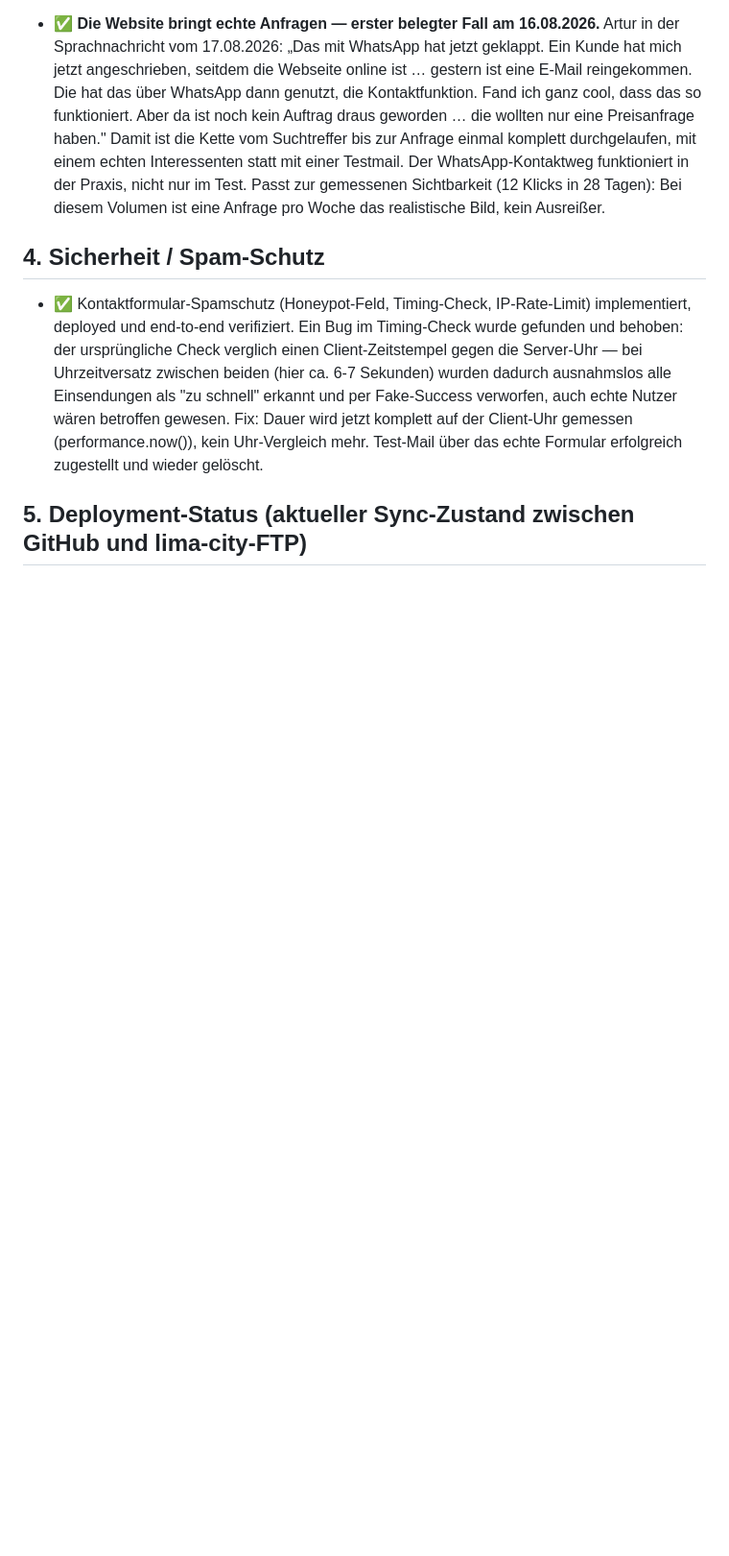
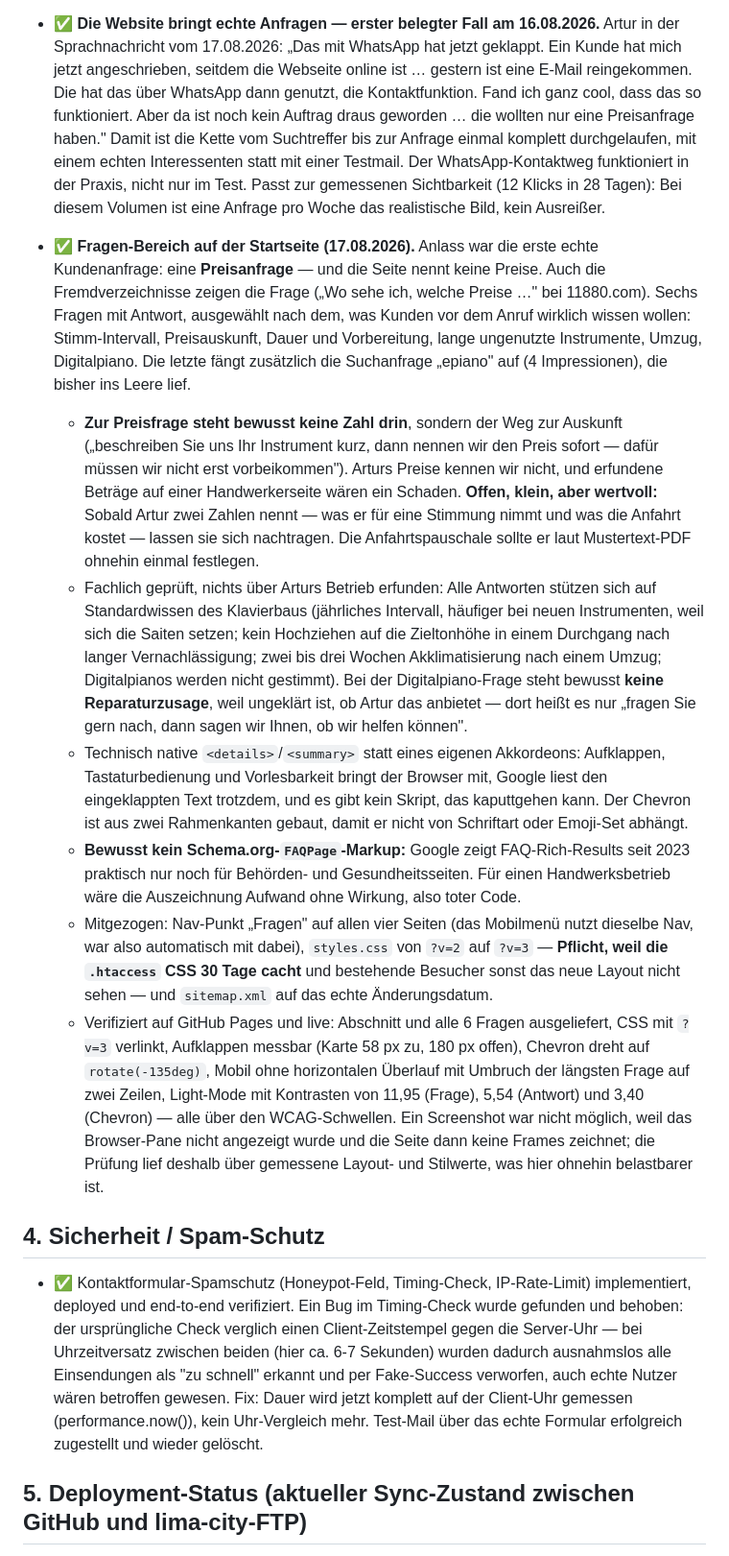
Before and after one commit to danielzaiser91/arturs-webseite, a Markdown page: docs/webseite-offene-baustellen.md, the part around one of its changes. Shown at 96% size. GitHub-like rendering; blank space fills up the shorter version.

Commit message:
Doku: Fragen-Bereich mit Begruendungen und Pruefwerten
Warum die sechs Fragen genau diese sind (Anlass Preisanfrage, "epiano" fing
bisher ins Leere), warum zur Preisfrage keine Zahl drinsteht, warum kein
FAQPage-Markup (Google zeigt die Rich-Results seit 2023 praktisch nur noch fuer
Behoerden- und Gesundheitsseiten), und warum native details/summary statt eigenem
Akkordeon.

Dazu die Pruefwerte, damit spaeter nachvollziehbar ist, was tatsaechlich gemessen
wurde: Aufklappen 58 px zu / 180 px offen, Chevron dreht auf rotate(-135deg),
Mobil ohne Ueberlauf, Light-Mode-Kontraste 11,95 / 5,54 / 3,40. Ein Screenshot
war nicht moeglich, weil das Browser-Pane nicht angezeigt wurde und die Seite dann
keine Frames zeichnet -- das ist vermerkt, statt eine Sichtpruefung zu behaupten.

Neu offen und klein: zwei Preiszahlen von Artur (Stimmung, Anfahrt). Damit liesse
sich die haeufigste Frage mit einer echten Angabe beantworten statt mit dem
Verweis aufs Telefon.

Co-Authored-By: Claude Opus 5 <noreply@anthropic.com>

```diff
--- a/docs/webseite-offene-baustellen.md
+++ b/docs/webseite-offene-baustellen.md
@@ -97,6 +99,14 @@ Im Einzelnen:
 
 - ✅ **Die Website bringt echte Anfragen — erster belegter Fall am 16.08.2026.** Artur in der Sprachnachricht vom 17.08.2026: „Das mit WhatsApp hat jetzt geklappt. Ein Kunde hat mich jetzt angeschrieben, seitdem die Webseite online ist … gestern ist eine E-Mail reingekommen. Die hat das über WhatsApp dann genutzt, die Kontaktfunktion. Fand ich ganz cool, dass das so funktioniert. Aber da ist noch kein Auftrag draus geworden … die wollten nur eine Preisanfrage haben." Damit ist die Kette vom Suchtreffer bis zur Anfrage einmal komplett durchgelaufen, mit einem echten Interessenten statt mit einer Testmail. Der WhatsApp-Kontaktweg funktioniert in der Praxis, nicht nur im Test. Passt zur gemessenen Sichtbarkeit (12 Klicks in 28 Tagen): Bei diesem Volumen ist eine Anfrage pro Woche das realistische Bild, kein Ausreißer.
 
+- ✅ **Fragen-Bereich auf der Startseite (17.08.2026).** Anlass war die erste echte Kundenanfrage: eine **Preisanfrage** — und die Seite nennt keine Preise. Auch die Fremdverzeichnisse zeigen die Frage („Wo sehe ich, welche Preise …" bei 11880.com). Sechs Fragen mit Antwort, ausgewählt nach dem, was Kunden vor dem Anruf wirklich wissen wollen: Stimm-Intervall, Preisauskunft, Dauer und Vorbereitung, lange ungenutzte Instrumente, Umzug, Digitalpiano. Die letzte fängt zusätzlich die Suchanfrage „epiano" auf (4 Impressionen), die bisher ins Leere lief.
+  - **Zur Preisfrage steht bewusst keine Zahl drin**, sondern der Weg zur Auskunft („beschreiben Sie uns Ihr Instrument kurz, dann nennen wir den Preis sofort — dafür müssen wir nicht erst vorbeikommen"). Arturs Preise kennen wir nicht, und erfundene Beträge auf einer Handwerkerseite wären ein Schaden. **Offen, klein, aber wertvoll:** Sobald Artur zwei Zahlen nennt — was er für eine Stimmung nimmt und was die Anfahrt kostet — lassen sie sich nachtragen. Die Anfahrtspauschale sollte er laut Mustertext-PDF ohnehin einmal festlegen.
+  - Fachlich geprüft, nichts über Arturs Betrieb erfunden: Alle Antworten stützen sich auf Standardwissen des Klavierbaus (jährliches Intervall, häufiger bei neuen Instrumenten, weil sich die Saiten setzen; kein Hochziehen auf die Zieltonhöhe in einem Durchgang nach langer Vernachlässigung; zwei bis drei Wochen Akklimatisierung nach einem Umzug; Digitalpianos werden nicht gestimmt). Bei der Digitalpiano-Frage steht bewusst **keine Reparaturzusage**, weil ungeklärt ist, ob Artur das anbietet — dort heißt es nur „fragen Sie gern nach, dann sagen wir Ihnen, ob wir helfen können".
+  - Technisch native `<details>`/`<summary>` statt eines eigenen Akkordeons: Aufklappen, Tastaturbedienung und Vorlesbarkeit bringt der Browser mit, Google liest den eingeklappten Text trotzdem, und es gibt kein Skript, das kaputtgehen kann. Der Chevron ist aus zwei Rahmenkanten gebaut, damit er nicht von Schriftart oder Emoji-Set abhängt.
+  - **Bewusst kein Schema.org-`FAQPage`-Markup:** Google zeigt FAQ-Rich-Results seit 2023 praktisch nur noch für Behörden- und Gesundheitsseiten. Für einen Handwerksbetrieb wäre die Auszeichnung Aufwand ohne Wirkung, also toter Code.
+  - Mitgezogen: Nav-Punkt „Fragen" auf allen vier Seiten (das Mobilmenü nutzt dieselbe Nav, war also automatisch mit dabei), `styles.css` von `?v=2` auf `?v=3` — **Pflicht, weil die `.htaccess` CSS 30 Tage cacht** und bestehende Besucher sonst das neue Layout nicht sehen — und `sitemap.xml` auf das echte Änderungsdatum.
+  - Verifiziert auf GitHub Pages und live: Abschnitt und alle 6 Fragen ausgeliefert, CSS mit `?v=3` verlinkt, Aufklappen messbar (Karte 58 px zu, 180 px offen), Chevron dreht auf `rotate(-135deg)`, Mobil ohne horizontalen Überlauf mit Umbruch der längsten Frage auf zwei Zeilen, Light-Mode mit Kontrasten von 11,95 (Frage), 5,54 (Antwort) und 3,40 (Chevron) — alle über den WCAG-Schwellen. Ein Screenshot war nicht möglich, weil das Browser-Pane nicht angezeigt wurde und die Seite dann keine Frames zeichnet; die Prüfung lief deshalb über gemessene Layout- und Stilwerte, was hier ohnehin belastbarer ist.
+
 ## 4. Sicherheit / Spam-Schutz
 
 - ✅ Kontaktformular-Spamschutz (Honeypot-Feld, Timing-Check, IP-Rate-Limit) implementiert, deployed und end-to-end verifiziert. Ein Bug im Timing-Check wurde gefunden und behoben: der ursprüngliche Check verglich einen Client-Zeitstempel gegen die Server-Uhr — bei Uhrzeitversatz zwischen beiden (hier ca. 6-7 Sekunden) wurden dadurch ausnahmslos alle Einsendungen als "zu schnell" erkannt und per Fake-Success verworfen, auch echte Nutzer wären betroffen gewesen. Fix: Dauer wird jetzt komplett auf der Client-Uhr gemessen (performance.now()), kein Uhr-Vergleich mehr. Test-Mail über das echte Formular erfolgreich zugestellt und wieder gelöscht.
```
Also changed, not shown: other parts of docs/webseite-offene-baustellen.md (+3 -1 lines).
